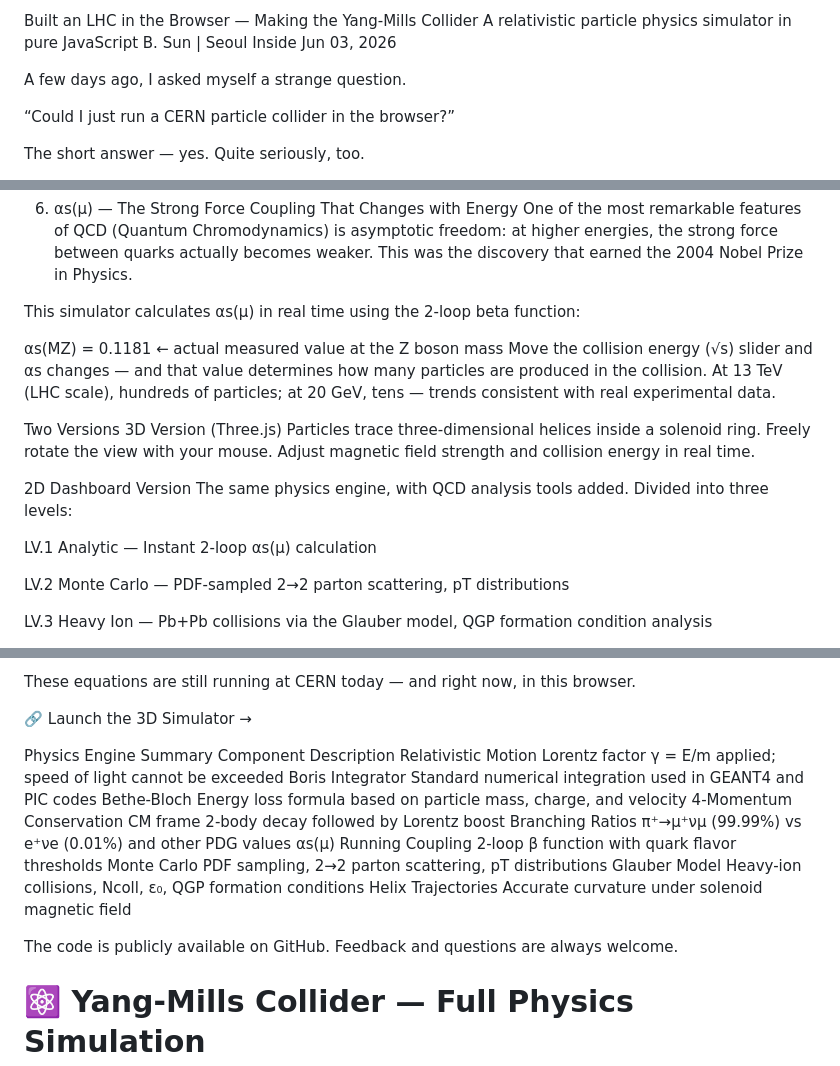
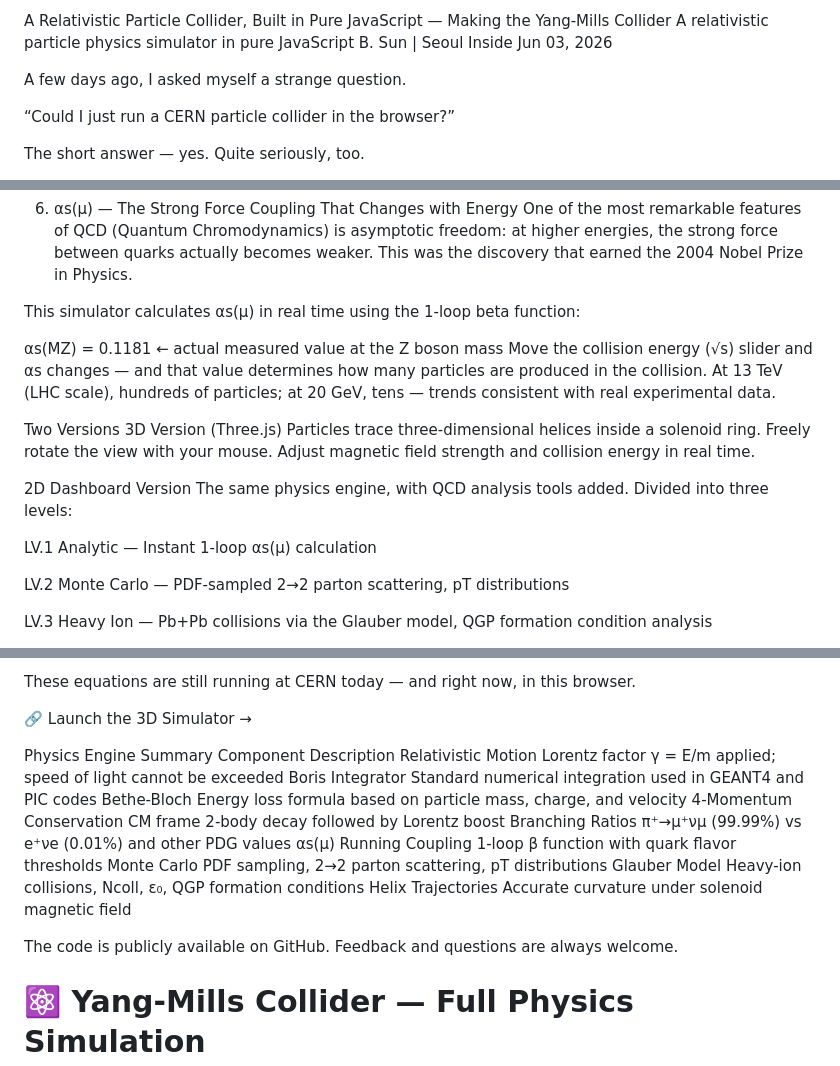
Before and after one commit to xur94-maker/SeoulInside, a Markdown page: README.md, 3 parts joined by grey strips. Rendered like a GitHub page.

```diff
--- a/README.md
+++ b/README.md
@@ -1,4 +1,4 @@
-Built an LHC in the Browser — Making the Yang-Mills Collider
+A Relativistic Particle Collider, Built in Pure JavaScript — Making the Yang-Mills Collider
 A relativistic particle physics simulator in pure JavaScript
 B. Sun | Seoul Inside
 Jun 03, 2026
@@ -70,7 +70,7 @@ As a result, high-energy particle decays are collimated (concentrated forward),
 6. αs(μ) — The Strong Force Coupling That Changes with Energy
 One of the most remarkable features of QCD (Quantum Chromodynamics) is asymptotic freedom: at higher energies, the strong force between quarks actually becomes weaker. This was the discovery that earned the 2004 Nobel Prize in Physics.
 
-This simulator calculates αs(μ) in real time using the 2-loop beta function:
+This simulator calculates αs(μ) in real time using the 1-loop beta function:
 
 αs(MZ) = 0.1181  ← actual measured value at the Z boson mass
 Move the collision energy (√s) slider and αs changes — and that value determines how many particles are produced in the collision. At 13 TeV (LHC scale), hundreds of particles; at 20 GeV, tens — trends consistent with real experimental data.
@@ -80,7 +80,7 @@ Two Versions
 
 2D Dashboard Version The same physics engine, with QCD analysis tools added. Divided into three levels:
 
-LV.1 Analytic — Instant 2-loop αs(μ) calculation
+LV.1 Analytic — Instant 1-loop αs(μ) calculation
 
 LV.2 Monte Carlo — PDF-sampled 2→2 parton scattering, pT distributions
 
@@ -103,10 +103,9 @@ These equations are still running at CERN today — and right now, in this brows
 🔗 Launch the 3D Simulator →
 
 Physics Engine Summary
-Component Description Relativistic Motion Lorentz factor γ = E/m applied; speed of light cannot be exceeded Boris Integrator Standard numerical integration used in GEANT4 and PIC codes Bethe-Bloch Energy loss formula based on particle mass, charge, and velocity 4-Momentum Conservation CM frame 2-body decay followed by Lorentz boost Branching Ratios π⁺→μ⁺νμ (99.99%) vs e⁺νe (0.01%) and other PDG values αs(μ) Running Coupling 2-loop β function with quark flavor thresholds Monte Carlo PDF sampling, 2→2 parton scattering, pT distributions Glauber Model Heavy-ion collisions, Ncoll, ε₀, QGP formation conditions Helix Trajectories Accurate curvature under solenoid magnetic field
+Component Description Relativistic Motion Lorentz factor γ = E/m applied; speed of light cannot be exceeded Boris Integrator Standard numerical integration used in GEANT4 and PIC codes Bethe-Bloch Energy loss formula based on particle mass, charge, and velocity 4-Momentum Conservation CM frame 2-body decay followed by Lorentz boost Branching Ratios π⁺→μ⁺νμ (99.99%) vs e⁺νe (0.01%) and other PDG values αs(μ) Running Coupling 1-loop β function with quark flavor thresholds Monte Carlo PDF sampling, 2→2 parton scattering, pT distributions Glauber Model Heavy-ion collisions, Ncoll, ε₀, QGP formation conditions Helix Trajectories Accurate curvature under solenoid magnetic field
 
 The code is publicly available on GitHub. Feedback and questions are always welcome.
-
 
 # ⚛️ Yang-Mills Collider — Full Physics Simulation
 
```
